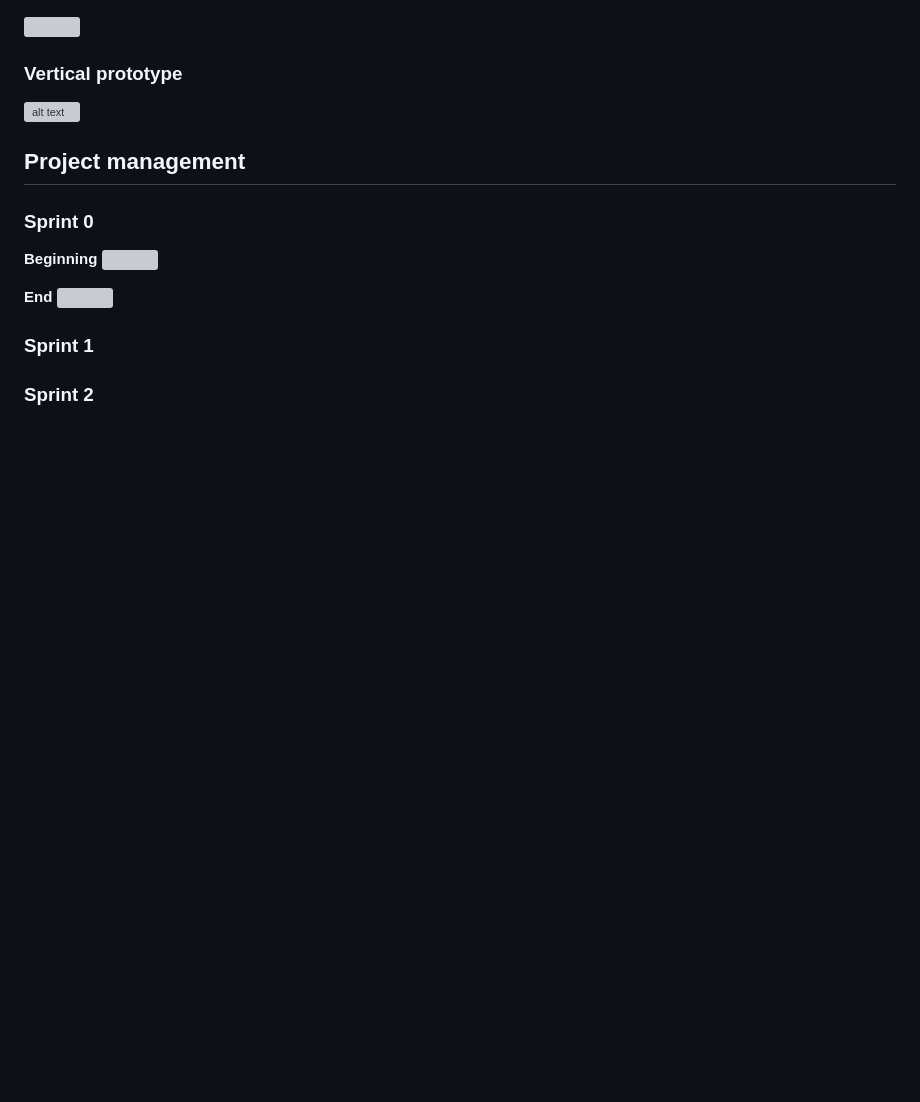
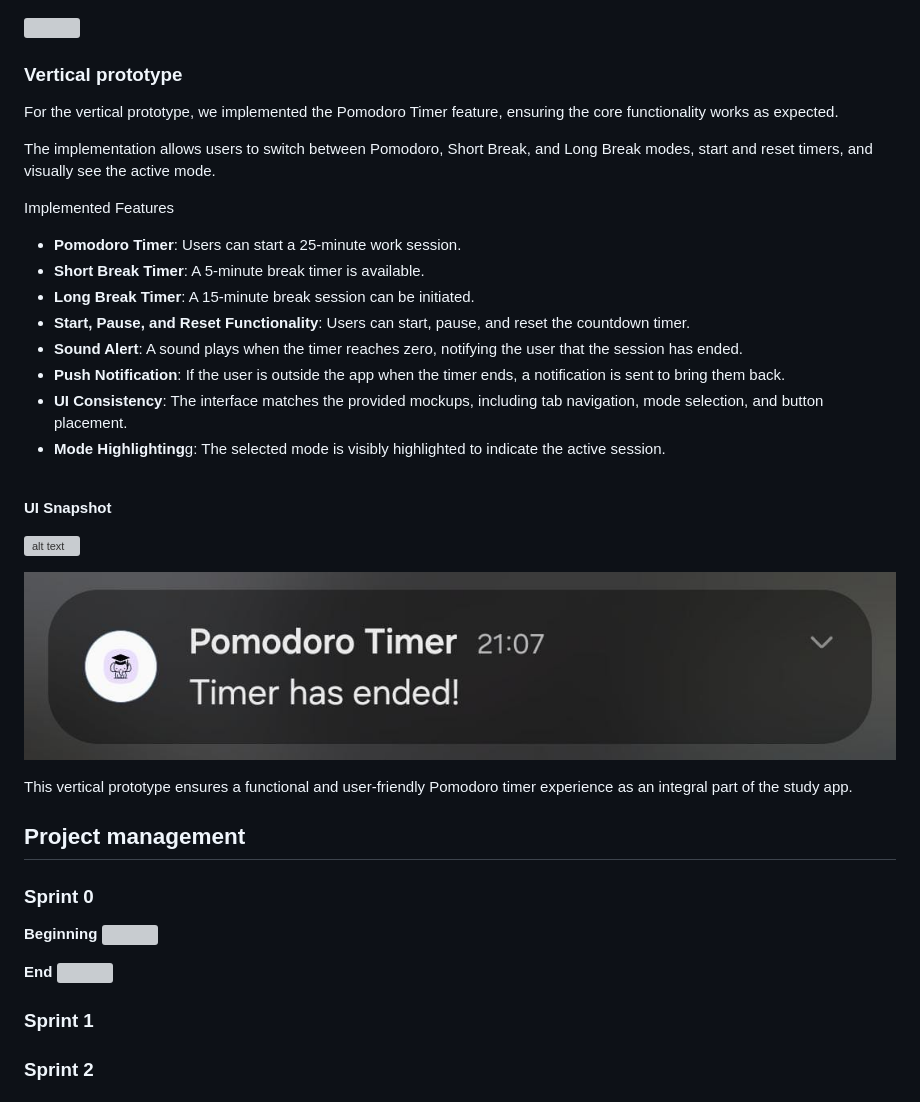
Before and after one commit to franpts2/focusly, a Markdown page: README.md, the part around the change. Rendered like a GitHub page; pictures changed too: images/vertical prototype/pomodoro_notification.jpeg (added); blank space fills up the shorter version; grey boxes are pictures that could not be loaded.

Commit message:
Added the notification image and more features to vertical prototype

```diff
--- a/README.md
+++ b/README.md
@@ -599,7 +599,28 @@ In this subsection please describe which feature, or part of it, you have implem
 
 At this phase, instead of a complete user story, you can simply implement a small part of a feature that demonstrates thay you can use the technology, for example, show a screen with the app credits (name and authors).
 -->
+For the vertical prototype, we implemented the Pomodoro Timer feature, ensuring the core functionality works as expected.
+
+The implementation allows users to switch between Pomodoro, Short Break, and Long Break modes, start and reset timers, and visually see the active mode.
+
+Implemented Features
+- **Pomodoro Timer**: Users can start a 25-minute work session.
+- **Short Break Timer**: A 5-minute break timer is available.
+- **Long Break Timer**: A 15-minute break session can be initiated.
+- **Start, Pause, and Reset Functionality**: Users can start, pause, and reset the countdown timer.
+- **Sound Alert**: A sound plays when the timer reaches zero, notifying the user that the session has ended.
+- **Push Notification**: If the user is outside the app when the timer ends, a notification is sent to bring them back.
+- **UI Consistency**: The interface matches the provided mockups, including tab navigation, mode selection, and button placement.
+- **Mode Highlighting**g: The selected mode is visibly highlighted to indicate the active session.
+<br><br>
+
+**UI Snapshot**
+
 ![alt text](images/vertical%20prototype/verticalprototype_pomodoro.gif)
+
+![alt text](images/vertical%20prototype/pomodoro_notification.jpeg)
+
+This vertical prototype ensures a functional and user-friendly Pomodoro timer experience as an integral part of the study app.
 
 ## Project management
 <!--
```
